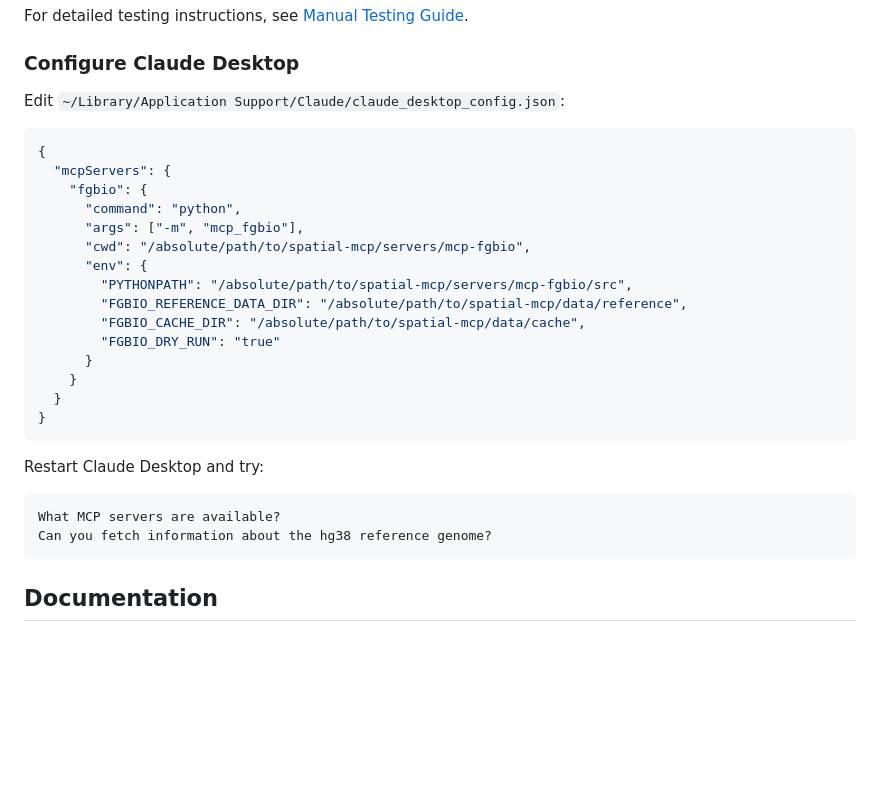
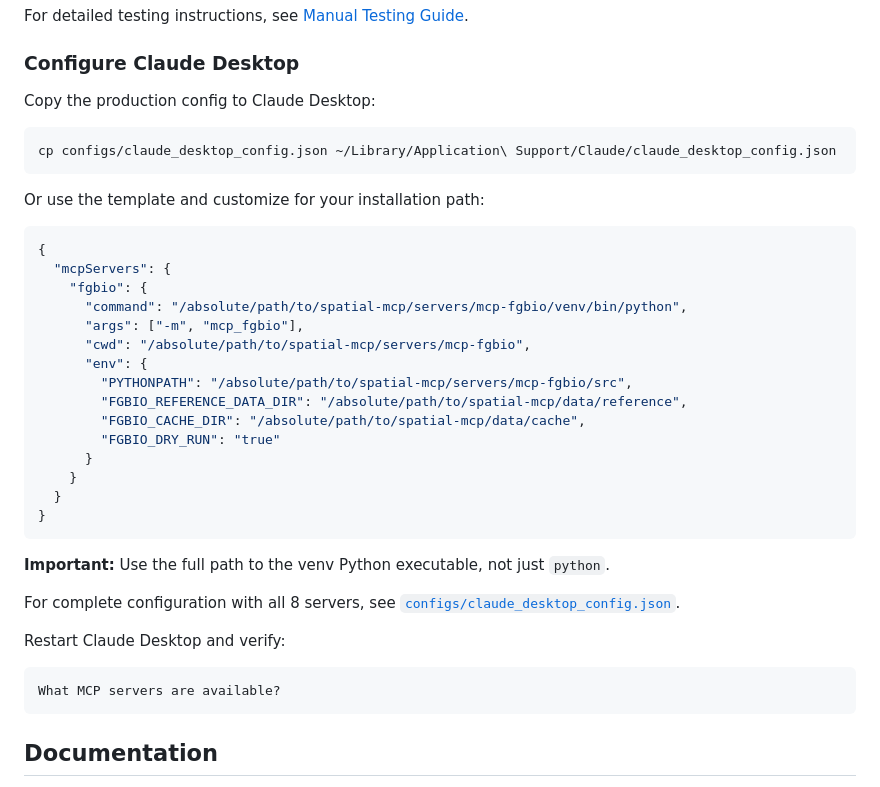
Before and after one commit to lynnlangit/spatial-mcp, a Markdown page: README.md, the part around the change. Rendered like a GitHub page; blank space fills up the shorter version.

Commit message:
sync all READMEs

````diff
--- a/README.md
+++ b/README.md
@@ -98,13 +98,19 @@ For detailed testing instructions, see [Manual Testing Guide](manual_testing/REA
 
 ### Configure Claude Desktop
 
-Edit `~/Library/Application Support/Claude/claude_desktop_config.json`:
+Copy the production config to Claude Desktop:
+
+```bash
+cp configs/claude_desktop_config.json ~/Library/Application\ Support/Claude/claude_desktop_config.json
+```
+
+Or use the template and customize for your installation path:
 
 ```json
 {
   "mcpServers": {
     "fgbio": {
-      "command": "python",
+      "command": "/absolute/path/to/spatial-mcp/servers/mcp-fgbio/venv/bin/python",
       "args": ["-m", "mcp_fgbio"],
       "cwd": "/absolute/path/to/spatial-mcp/servers/mcp-fgbio",
       "env": {
@@ -118,11 +124,14 @@ Edit `~/Library/Application Support/Claude/claude_desktop_config.json`:
 }
 ```
 
-Restart Claude Desktop and try:
+**Important:** Use the full path to the venv Python executable, not just `python`.
+
+For complete configuration with all 8 servers, see [`configs/claude_desktop_config.json`](configs/claude_desktop_config.json).
+
+Restart Claude Desktop and verify:
 
 ```
 What MCP servers are available?
-Can you fetch information about the hg38 reference genome?
 ```
 
 ## Documentation
````
Also changed, not shown: servers/mcp-fgbio/README.md (+5 -1 lines), servers/mcp-tcga/README.md (+5 -1 lines).
